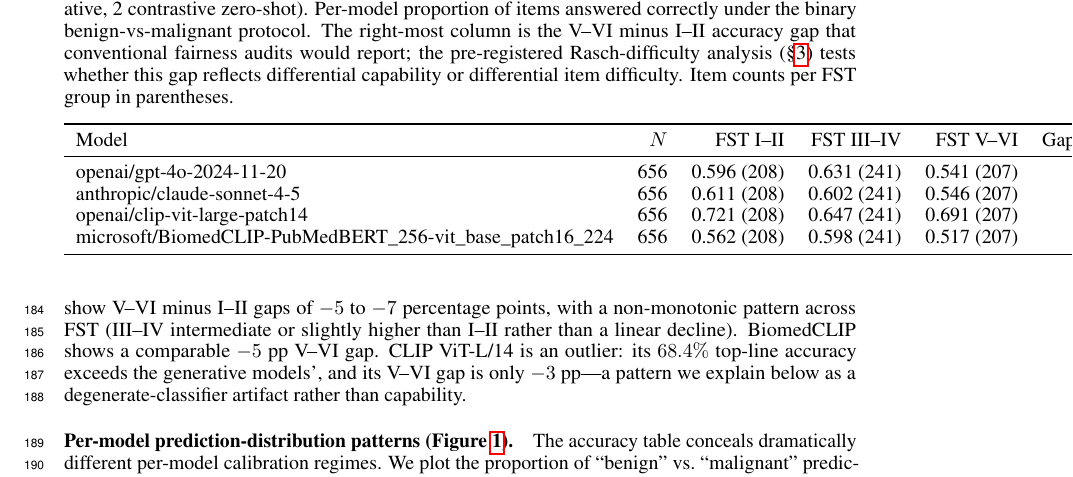
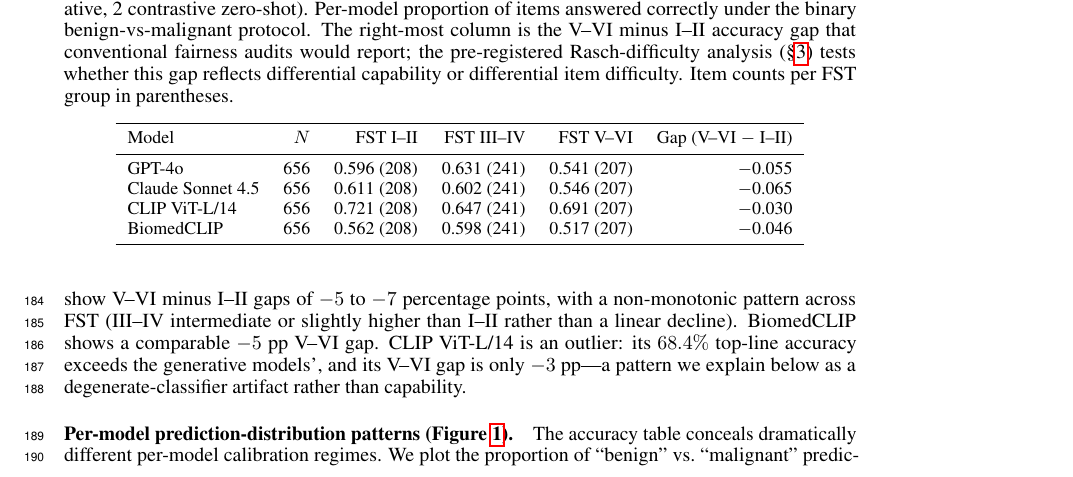
Before and after one commit to sonnetx/derm-dif, a LaTeX paper (paper/pre_analysis_plan.tex): part of page 5 of 8 before the commit and part of page 5 of 7 after it, cut so that both start at the same text. Compiled offline with pdfLaTeX.

Commit message:
Use figures/ layout for prediction-distribution; shorten table 1 row labels
- Move figure include path from ../artifacts/prelim/ to figures/ (more
  standard NeurIPS layout; the figure is committed alongside the source).
- Shorten Table 1 row labels to display names (GPT-4o, Claude Sonnet 4.5,
  CLIP ViT-L/14, BiomedCLIP) and wrap in \small so the table fits the
  column width without overfull-hbox warnings. Full HF model IDs remain
  the canonical reference in config/models.yaml.

```diff
--- a/paper/pre_analysis_plan.tex
+++ b/paper/pre_analysis_plan.tex
@@ -146,16 +146,18 @@ Table~\ref{tab:prelim-fst-accuracy} reports per-model accuracy under the binary
 \centering
 \caption{Baseline FST-stratified accuracy (four-respondent preliminary panel: 2 closed-API generative, 2 contrastive zero-shot). Per-model proportion of items answered correctly under the binary benign-vs-malignant protocol. The right-most column is the V--VI minus I--II accuracy gap that conventional fairness audits would report; the pre-registered Rasch-difficulty analysis (\S\ref{sec:aggregate}) tests whether this gap reflects differential capability or differential item difficulty. Item counts per FST group in parentheses.}
 \label{tab:prelim-fst-accuracy}
+\small
 \begin{tabular}{lrrrrr}
 \toprule
 Model & $N$ & FST I--II & FST III--IV & FST V--VI & Gap (V--VI $-$ I--II) \\
 \midrule
-openai/gpt-4o-2024-11-20    & 656 & 0.596 (208) & 0.631 (241) & 0.541 (207) & $-$0.055 \\
-anthropic/claude-sonnet-4-5 & 656 & 0.611 (208) & 0.602 (241) & 0.546 (207) & $-$0.065 \\
-openai/clip-vit-large-patch14 & 656 & 0.721 (208) & 0.647 (241) & 0.691 (207) & $-$0.030 \\
-microsoft/BiomedCLIP-PubMedBERT\_256-vit\_base\_patch16\_224 & 656 & 0.562 (208) & 0.598 (241) & 0.517 (207) & $-$0.046 \\
+GPT-4o          & 656 & 0.596 (208) & 0.631 (241) & 0.541 (207) & $-$0.055 \\
+Claude Sonnet 4.5 & 656 & 0.611 (208) & 0.602 (241) & 0.546 (207) & $-$0.065 \\
+CLIP ViT-L/14   & 656 & 0.721 (208) & 0.647 (241) & 0.691 (207) & $-$0.030 \\
+BiomedCLIP      & 656 & 0.562 (208) & 0.598 (241) & 0.517 (207) & $-$0.046 \\
 \bottomrule
 \end{tabular}
+\normalsize
 \end{table}
 
 \paragraph{Per-model prediction-distribution patterns (Figure~\ref{fig:prediction-distribution}).}
```
Also changed, not shown: paper/figures/prediction_distribution.pdf (added), paper/pre_analysis_plan.pdf, paper/pre_analysis_plan.tex (2 more changed lines).
